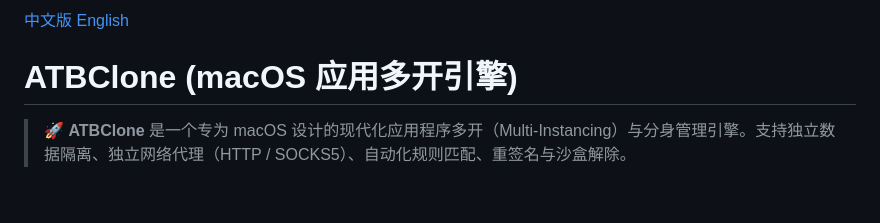
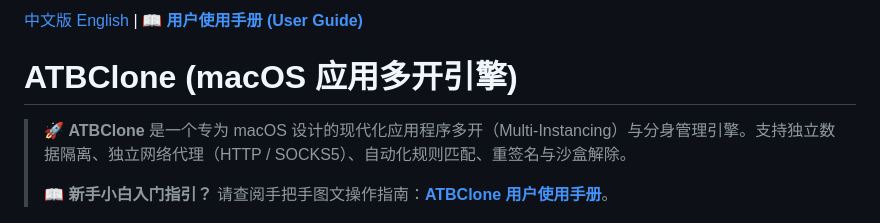
Before and after one commit to aitobox/ATBClone, a Markdown page: Readme_zh.md, the part around the change. GitHub-like rendering; blank space fills up the shorter version.

Commit message:
docs: add user guide links to README.md and Readme_zh.md

```diff
--- a/Readme_zh.md
+++ b/Readme_zh.md
@@ -1,8 +1,10 @@
-[中文版](Readme_zh.md)  [English](Readme.md)
+[中文版](Readme_zh.md)  [English](Readme.md) | 📖 **[用户使用手册 (User Guide)](docs/guide/en/README.md)**
 
 # ATBClone (macOS 应用多开引擎)
 
 > 🚀 **ATBClone** 是一个专为 macOS 设计的现代化应用程序多开（Multi-Instancing）与分身管理引擎。支持独立数据隔离、独立网络代理（HTTP / SOCKS5）、自动化规则匹配、重签名与沙盒解除。
+>
+> 📖 **新手小白入门指引？** 请查阅手把手图文操作指南：**[ATBClone 用户使用手册](docs/guide/en/README.md)**。
 
 <p align="center">
   <img src="resource/images/screenshot-20260821-110121.png" alt="ATBClone 分身管理仪表盘" width="49%">
```
Also changed, not shown: README.md (+3 -1 lines).
